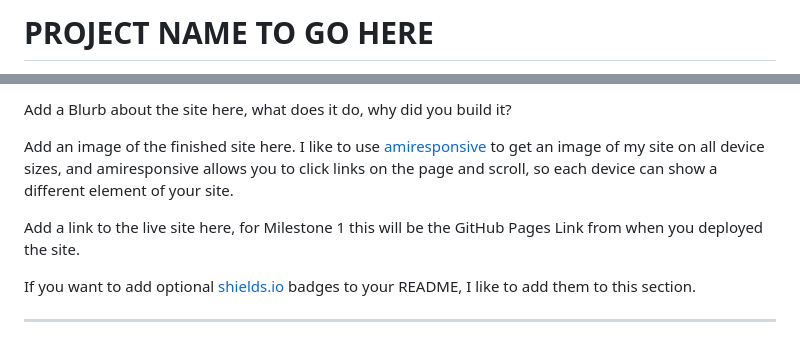
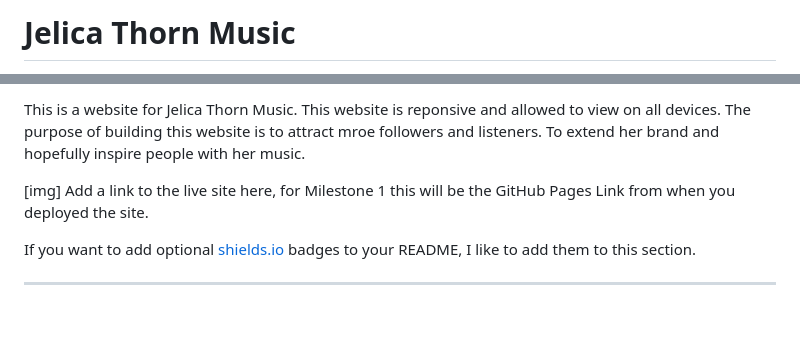
Before and after one commit to andreasawenlof/pp1-final, a Markdown page: README.md, 2 parts joined by grey strips. Drawn GitHub-style; blank space fills up the shorter version.

Commit message:
Update README.md
Added Description and Project name

```diff
--- a/README.md
+++ b/README.md
@@ -1,2 +1,2 @@
-# PROJECT NAME TO GO HERE
+# Jelica Thorn Music
 
@@ -4,8 +3,7 @@
 
-Add a Blurb about the site here, what does it do, why did you build it?
+This is a website for Jelica Thorn Music. This website is reponsive and allowed to view on all devices. The purpose of building this website is to attract mroe followers and listeners. To extend her brand and hopefully inspire people with her music.
 
-Add an image of the finished site here. I like to use [amiresponsive](https://ui.dev/amiresponsive) to get an image of my site on all device sizes, and amiresponsive allows you to click links on the page and scroll, so each device can show a different element of your site.
-
+[img]
 Add a link to the live site here, for Milestone 1 this will be the GitHub Pages Link from when you deployed the site.
 
 If you want to add optional [shields.io](https://shields.io) badges to your README, I like to add them to this section.
```
Also changed, not shown: other parts of README.md (+0 -1 lines).
